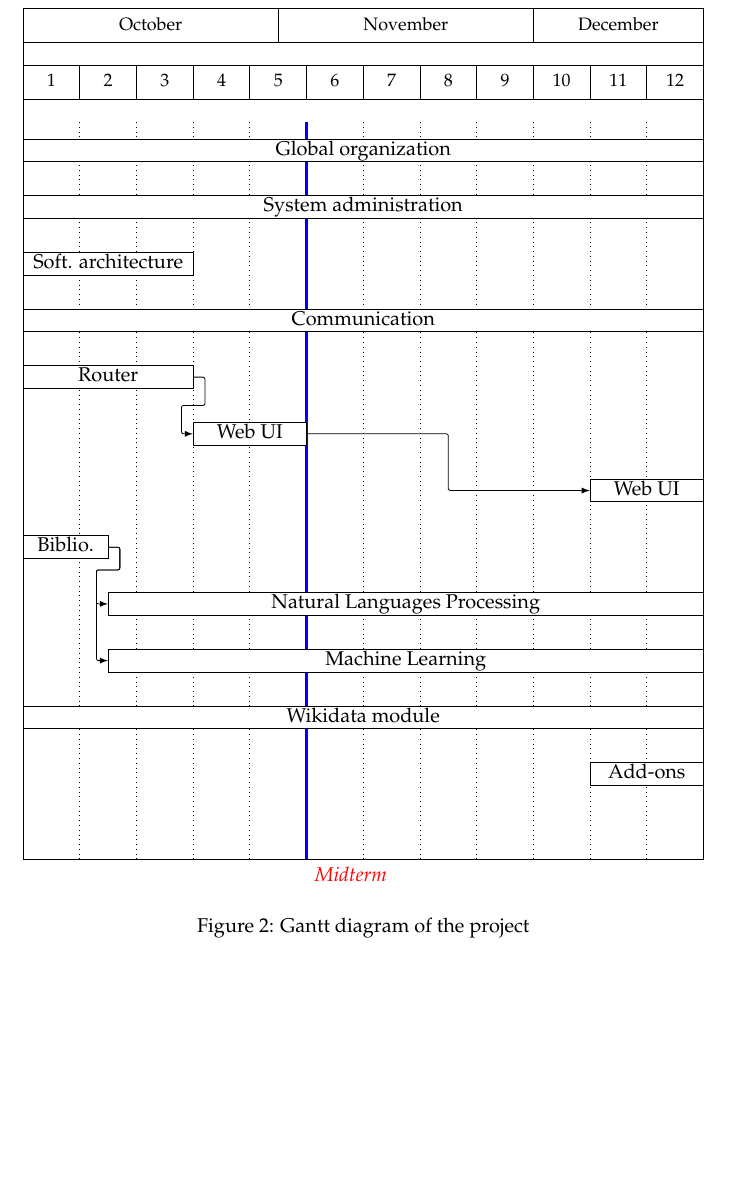
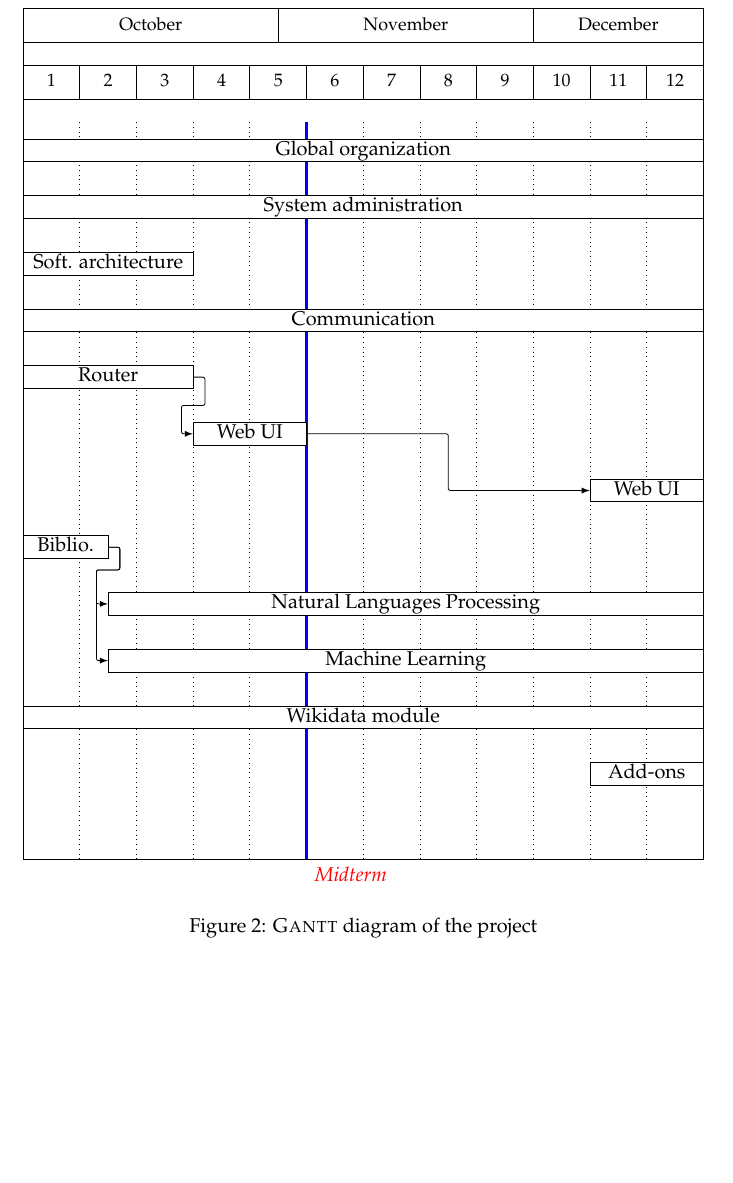
Before and after one commit to ProjetPP/Papers, a LaTeX document (Proposal/proposal.tex): part of page 6 of 6, cut so that both start at the same text. Compiled offline with pdfLaTeX.

Commit message:
A detail

```diff
--- a/Proposal/proposal.tex
+++ b/Proposal/proposal.tex
@@ -344,7 +344,7 @@ inline
 
   \end{ganttchart}
 \end{tikzpicture}
-\caption{Gantt diagram of the project}
+\caption{\textsc{Gantt} diagram of the project}
 \end{figure}
 
 \section{Budget}
```
Also changed, not shown: Proposal/proposal.pdf.
